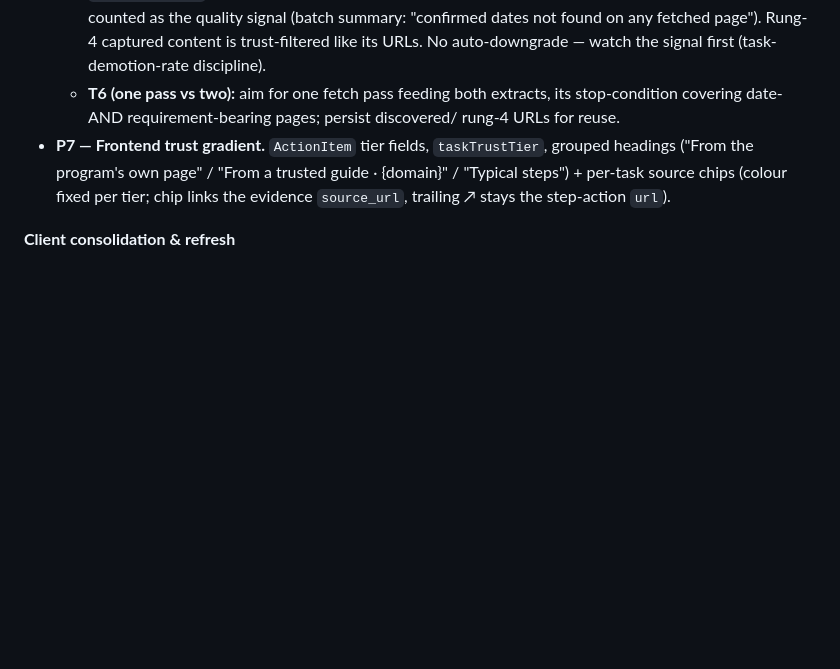
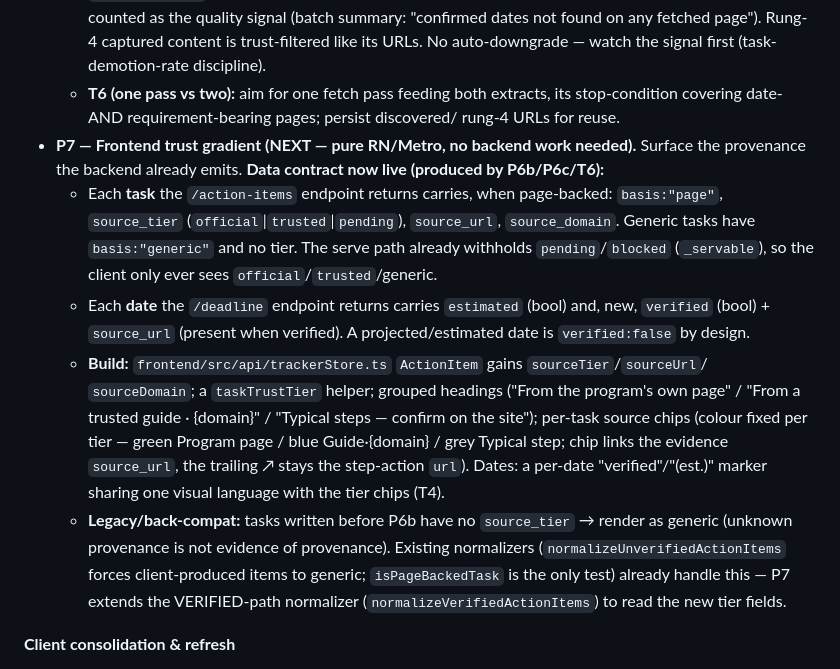
Before and after one commit to bluefeather78/wingman, a Markdown page: DEADLINE_AND_TASK_PLAN.md, the part around one of its changes. Rendered like a GitHub page; blank space fills up the shorter version.

```diff
--- a/DEADLINE_AND_TASK_PLAN.md
+++ b/DEADLINE_AND_TASK_PLAN.md
@@ -617,10 +619,26 @@ operator decisions resolved; T1–T8 at build time)*
     like its URLs. No auto-downgrade — watch the signal first (task-demotion-rate discipline).
   - **T6 (one pass vs two):** aim for one fetch pass feeding both extracts, its stop-condition
     covering date- AND requirement-bearing pages; persist discovered/ rung-4 URLs for reuse.
-- **P7 — Frontend trust gradient.** `ActionItem` tier fields, `taskTrustTier`, grouped headings
-  ("From the program's own page" / "From a trusted guide · {domain}" / "Typical steps") +
-  per-task source chips (colour fixed per tier; chip links the evidence `source_url`, trailing
-  ↗ stays the step-action `url`).
+- **P7 — Frontend trust gradient (NEXT — pure RN/Metro, no backend work needed).** Surface the
+  provenance the backend already emits. **Data contract now live (produced by P6b/P6c/T6):**
+  - Each **task** the `/action-items` endpoint returns carries, when page-backed: `basis:"page"`,
+    `source_tier` (`official`|`trusted`|`pending`), `source_url`, `source_domain`. Generic tasks
+    have `basis:"generic"` and no tier. The serve path already withholds `pending`/`blocked`
+    (`_servable`), so the client only ever sees `official`/`trusted`/generic.
+  - Each **date** the `/deadline` endpoint returns carries `estimated` (bool) and, new, `verified`
+    (bool) + `source_url` (present when verified). A projected/estimated date is `verified:false`
+    by design.
+  - **Build:** `frontend/src/api/trackerStore.ts` `ActionItem` gains `sourceTier`/`sourceUrl`/
+    `sourceDomain`; a `taskTrustTier` helper; grouped headings ("From the program's own page" /
+    "From a trusted guide · {domain}" / "Typical steps — confirm on the site"); per-task source
+    chips (colour fixed per tier — green Program page / blue Guide·{domain} / grey Typical step;
+    chip links the evidence `source_url`, the trailing ↗ stays the step-action `url`). Dates: a
+    per-date "verified"/"(est.)" marker sharing one visual language with the tier chips (T4).
+  - **Legacy/back-compat:** tasks written before P6b have no `source_tier` → render as generic
+    (unknown provenance is not evidence of provenance). Existing normalizers
+    (`normalizeUnverifiedActionItems` forces client-produced items to generic;
+    `isPageBackedTask` is the only test) already handle this — P7 extends the VERIFIED-path
+    normalizer (`normalizeVerifiedActionItems`) to read the new tier fields.
 
 **Client consolidation & refresh**
 - **P8 — Collapse the Gemini producer.** Slim `extractTrackerInfo` to `meta`/`fit`; dates←
```
Also changed, not shown: other parts of DEADLINE_AND_TASK_PLAN.md (+43 -33 lines).
